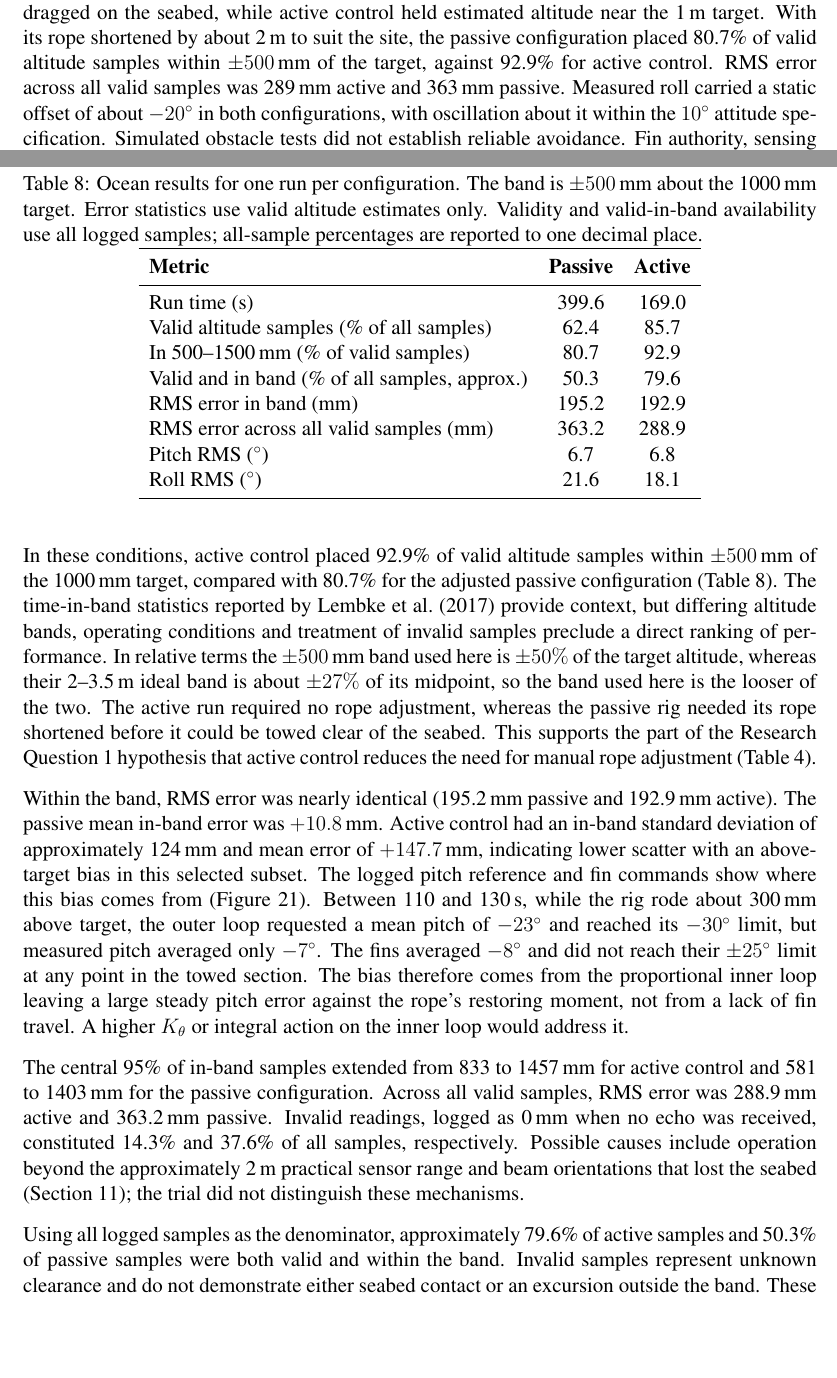
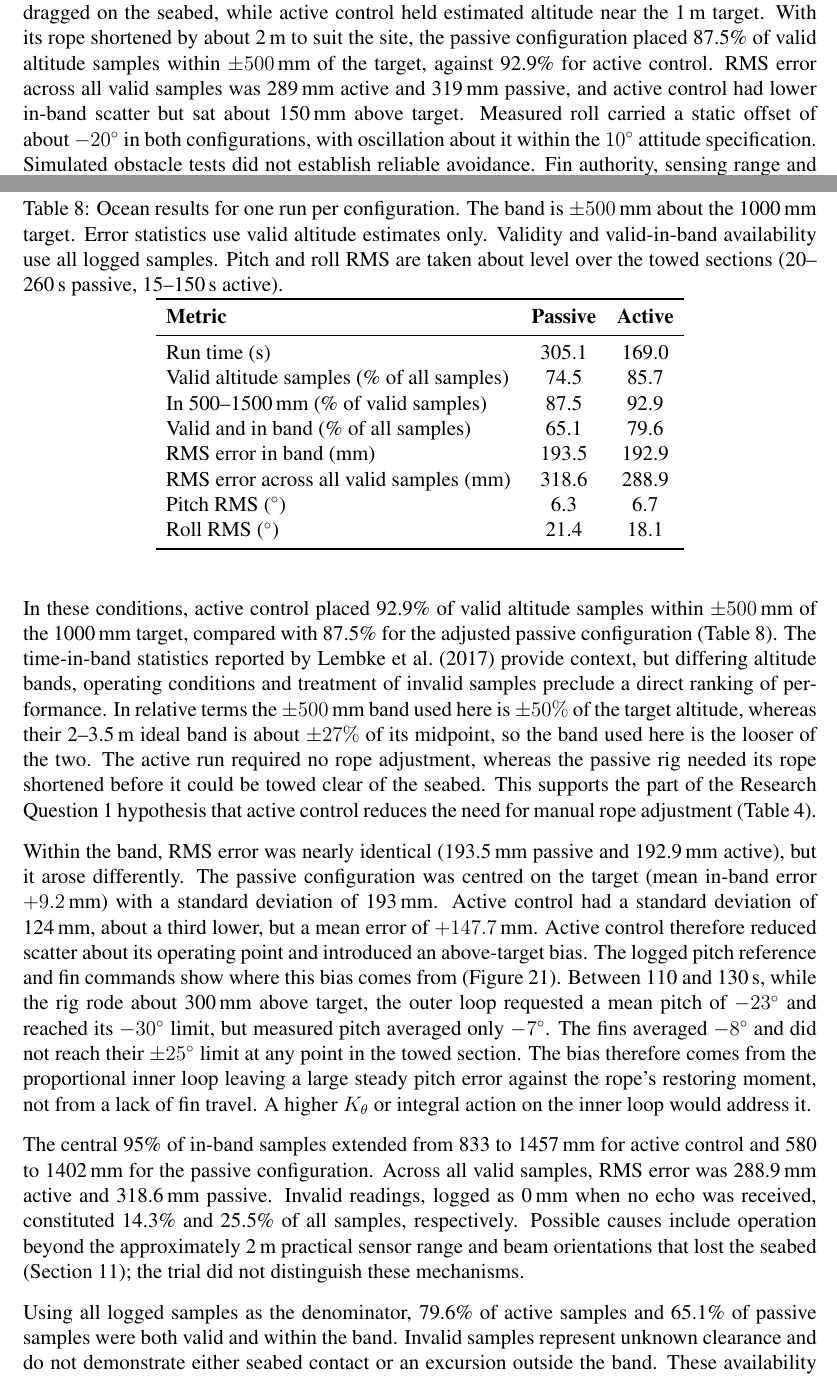
Before and after one commit to alexkerr01/P4p, a LaTeX document (main.tex): two parts of pages 2 and 37 of 54, joined at a grey line, cut so that both start at the same text, the shorter picture padded with empty space. Compiled offline with pdfLaTeX; a LaTeX package or settings file that is missing is left out.

Commit message:
Correct passive ocean statistics from the passive log
Table 8 passive column and every sentence citing it now use the
305.1 s passive log that Figures 22-23 plot. Attitude RMS for both
runs uses the stated towed sections.

Co-Authored-By: Claude Opus 5.5 <noreply@anthropic.com>
Claude-Session: https://claude.ai/code/session_01HdohR13HySkuv6gpH7TLh9

```diff
--- a/main.tex
+++ b/main.tex
@@ -200,7 +200,7 @@ Invasive \textit{Caulerpa} species are spreading along the New Zealand coastline
 
 A 1/7th-scale model, towed at a speed equivalent under Froude scaling to about 0.53\,m/s at full scale, qualitatively confirmed the passive diving response. Full-scale pool trials showed that trim is highly sensitive to the chordwise position of the tow point relative to the centre of mass. A single-loop PID controller from altitude error to fin angle produced violent oscillation where the fins returned to trim before the body's pitch and vertical motion had flattened out. Stale sonar updates limited dampening through altitude feedback. A software-in-the-loop simulation, using a simplified towed-foil model with an empirical pitch response, a force-based heave balance and assumed parameters, was used to redesign the controller as a cascaded PI altitude loop around a proportional pitch loop, with a Kalman altitude estimate. In simulation with zero net buoyancy, holding trim used approximately 84\% of the nose-down fin range, and the $35^\circ$ beams met the seabed 0.70\,m ahead at the 1\,m target, less than 1.5 sonar cycles of travel at 1\,m/s.
 
-In a residential pool, the cascaded controller brought the rig to a 400\,mm target without the oscillation of the single-loop controller, although the pool length ended each run shortly after the target was first reached. Reliable control was limited to a narrow band of tow speed around 1.5\,knots (0.77\,m/s), and a 600\,mm set-point step at 1\,knot took about 10\,s with the fins saturated nose-up. In a single calm-water ocean session at 1.5\,knots, the ultrasonic transducers returned valid echoes only within about 2\,m of range. At matched rope length the passive configuration dragged on the seabed, while active control held estimated altitude near the 1\,m target. With its rope shortened by about 2\,m to suit the site, the passive configuration placed 80.7\% of valid altitude samples within $\pm500$\,mm of the target, against 92.9\% for active control. RMS error across all valid samples was 289\,mm active and 363\,mm passive. Measured roll carried a static offset of about $-20^\circ$ in both configurations, with oscillation about it within the $10^\circ$ attitude specification. Simulated obstacle tests did not establish reliable avoidance. Fin authority, sensing range and forward look-ahead remain limitations to resolve before operational deployment.
+In a residential pool, the cascaded controller brought the rig to a 400\,mm target without the oscillation of the single-loop controller, although the pool length ended each run shortly after the target was first reached. Reliable control was limited to a narrow band of tow speed around 1.5\,knots (0.77\,m/s), and a 600\,mm set-point step at 1\,knot took about 10\,s with the fins saturated nose-up. In a single calm-water ocean session at 1.5\,knots, the ultrasonic transducers returned valid echoes only within about 2\,m of range. At matched rope length the passive configuration dragged on the seabed, while active control held estimated altitude near the 1\,m target. With its rope shortened by about 2\,m to suit the site, the passive configuration placed 87.5\% of valid altitude samples within $\pm500$\,mm of the target, against 92.9\% for active control. RMS error across all valid samples was 289\,mm active and 319\,mm passive, and active control had lower in-band scatter but sat about 150\,mm above target. Measured roll carried a static offset of about $-20^\circ$ in both configurations, with oscillation about it within the $10^\circ$ attitude specification. Simulated obstacle tests did not establish reliable avoidance. Fin authority, sensing range and forward look-ahead remain limitations to resolve before operational deployment.
 % end of Abstract
 
 %% - DECLARATION -
@@ -1053,33 +1053,33 @@ The view from this height is shown in the video link in the Appendix \ref{sec:Ap
 \begin{table}[H]
 
     \centering
-    \caption{Ocean results for one run per configuration. The band is $\pm500$\,mm about the 1000\,mm target. Error statistics use valid altitude estimates only. Validity and valid-in-band availability use all logged samples; all-sample percentages are reported to one decimal place.}
+    \caption{Ocean results for one run per configuration. The band is $\pm500$\,mm about the 1000\,mm target. Error statistics use valid altitude estimates only. Validity and valid-in-band availability use all logged samples. Pitch and roll RMS are taken about level over the towed sections (20--260\,s passive, 15--150\,s active).}
     \label{tab:ocean_results}
     \begin{tabular}{lcc}
         \toprule
         \textbf{Metric} & \textbf{Passive} & \textbf{Active} \\
         \midrule
-        Run time (s)                  & 399.6 & 169.0 \\
-        Valid altitude samples (\% of all samples) & 62.4 & 85.7 \\
-        In 500--1500\,mm (\% of valid samples) & 80.7 & 92.9 \\
-        Valid and in band (\% of all samples, approx.) & 50.3 & 79.6 \\
-        RMS error in band (mm)        & 195.2 & 192.9 \\
-        RMS error across all valid samples (mm) & 363.2 & 288.9 \\
-        Pitch RMS ($^\circ$) & 6.7 & 6.8 \\
-        Roll RMS ($^\circ$) & 21.6 & 18.1 \\
+        Run time (s)                  & 305.1 & 169.0 \\
+        Valid altitude samples (\% of all samples) & 74.5 & 85.7 \\
+        In 500--1500\,mm (\% of valid samples) & 87.5 & 92.9 \\
+        Valid and in band (\% of all samples) & 65.1 & 79.6 \\
+        RMS error in band (mm)        & 193.5 & 192.9 \\
+        RMS error across all valid samples (mm) & 318.6 & 288.9 \\
+        Pitch RMS ($^\circ$) & 6.3 & 6.7 \\
+        Roll RMS ($^\circ$) & 21.4 & 18.1 \\
         \bottomrule
     \end{tabular}
 \end{table}
-In these conditions, active control placed 92.9\% of valid altitude samples within $\pm500$\,mm of the 1000\,mm target, compared with 80.7\% for the adjusted passive configuration (Table~\ref{tab:ocean_results}). The time-in-band statistics reported by \textcite{lembke_cbass} provide context, but differing altitude bands, operating conditions and treatment of invalid samples preclude a direct ranking of performance. In relative terms the $\pm500$\,mm band used here is $\pm50\%$ of the target altitude, whereas their 2--3.5\,m ideal band is about $\pm27\%$ of its midpoint, so the band used here is the looser of the two. The active run required no rope adjustment, whereas the passive rig needed its rope shortened before it could be towed clear of the seabed. This supports the part of the Research Question 1 hypothesis that active control reduces the need for manual rope adjustment (Table~\ref{tab:research_questions}).
-
-Within the band, RMS error was nearly identical (195.2\,mm passive and 192.9\,mm active). The passive mean in-band error was $+10.8$\,mm. Active control had an in-band standard deviation of approximately 124\,mm and mean error of $+147.7$\,mm, indicating lower scatter with an above-target bias in this selected subset. The logged pitch reference and fin commands show where this bias comes from (Figure~\ref{fig:Exp6OceanActivePitch}). Between 110 and 130\,s, while the rig rode about 300\,mm above target, the outer loop requested a mean pitch of $-23^\circ$ and reached its $-30^\circ$ limit, but measured pitch averaged only $-7^\circ$. The fins averaged $-8^\circ$ and did not reach their $\pm25^\circ$ limit at any point in the towed section. The bias therefore comes from the proportional inner loop leaving a large steady pitch error against the rope's restoring moment, not from a lack of fin travel. A higher $K_\theta$ or integral action on the inner loop would address it.
+In these conditions, active control placed 92.9\% of valid altitude samples within $\pm500$\,mm of the 1000\,mm target, compared with 87.5\% for the adjusted passive configuration (Table~\ref{tab:ocean_results}). The time-in-band statistics reported by \textcite{lembke_cbass} provide context, but differing altitude bands, operating conditions and treatment of invalid samples preclude a direct ranking of performance. In relative terms the $\pm500$\,mm band used here is $\pm50\%$ of the target altitude, whereas their 2--3.5\,m ideal band is about $\pm27\%$ of its midpoint, so the band used here is the looser of the two. The active run required no rope adjustment, whereas the passive rig needed its rope shortened before it could be towed clear of the seabed. This supports the part of the Research Question 1 hypothesis that active control reduces the need for manual rope adjustment (Table~\ref{tab:research_questions}).
+
+Within the band, RMS error was nearly identical (193.5\,mm passive and 192.9\,mm active), but it arose differently. The passive configuration was centred on the target (mean in-band error $+9.2$\,mm) with a standard deviation of 193\,mm. Active control had a standard deviation of 124\,mm, about a third lower, but a mean error of $+147.7$\,mm. Active control therefore reduced scatter about its operating point and introduced an above-target bias. The logged pitch reference and fin commands show where this bias comes from (Figure~\ref{fig:Exp6OceanActivePitch}). Between 110 and 130\,s, while the rig rode about 300\,mm above target, the outer loop requested a mean pitch of $-23^\circ$ and reached its $-30^\circ$ limit, but measured pitch averaged only $-7^\circ$. The fins averaged $-8^\circ$ and did not reach their $\pm25^\circ$ limit at any point in the towed section. The bias therefore comes from the proportional inner loop leaving a large steady pitch error against the rope's restoring moment, not from a lack of fin travel. A higher $K_\theta$ or integral action on the inner loop would address it.
 % AUTHOR CHECK: fin angles here assume the Appendix D mapping (servo neutral 175, six servo degrees per fin degree, lower servo value = nose-down). Confirm the sign convention.
 
-The central 95\% of in-band samples extended from 833 to 1457\,mm for active control and 581 to 1403\,mm for the passive configuration. Across all valid samples, RMS error was 288.9\,mm active and 363.2\,mm passive. Invalid readings, logged as 0\,mm when no echo was received, constituted 14.3\% and 37.6\% of all samples, respectively. Possible causes include operation beyond the approximately 2\,m practical sensor range and beam orientations that lost the seabed (Section~\ref{sec:Exp5}); the trial did not distinguish these mechanisms.
-
-Using all logged samples as the denominator, approximately 79.6\% of active samples and 50.3\% of passive samples were both valid and within the band. Invalid samples represent unknown clearance and do not demonstrate either seabed contact or an excursion outside the band. These availability measures therefore differ from verified physical time-in-band. All experimental error metrics use the rig's own altitude estimate; no independent altitude reference was recorded, so absolute clearance accuracy remains unverified.
-
-Pitch RMS was 6.7$^\circ$ passive and 6.8$^\circ$ active, within the $10^\circ$ attitude specification (Section~\ref{design_specs}). Active control changed altitude regulation without changing pitch variance. Roll RMS was 21.6$^\circ$ passive and 18.1$^\circ$ active, which exceeds the $10^\circ$ specification in both configurations. The roll specification was therefore not met as measured. Over the towed sections (15--150\,s active, 20--260\,s passive), mean roll was $-18.0^\circ$ active and $-20.9^\circ$ passive, with standard deviations of only $2.1^\circ$ and $4.5^\circ$. The RMS is almost entirely a static offset, and the oscillation about that offset is within the specification. The same offset of about $-21^\circ$ is present in the first 5\,s of both logs, before the tow was established and the bridle loaded, which points to IMU mounting or a list of the rig at rest rather than bridle asymmetry. A bench check of the IMU reading with the rig level would separate these two causes.
+The central 95\% of in-band samples extended from 833 to 1457\,mm for active control and 580 to 1402\,mm for the passive configuration. Across all valid samples, RMS error was 288.9\,mm active and 318.6\,mm passive. Invalid readings, logged as 0\,mm when no echo was received, constituted 14.3\% and 25.5\% of all samples, respectively. Possible causes include operation beyond the approximately 2\,m practical sensor range and beam orientations that lost the seabed (Section~\ref{sec:Exp5}); the trial did not distinguish these mechanisms.
+
+Using all logged samples as the denominator, 79.6\% of active samples and 65.1\% of passive samples were both valid and within the band. Invalid samples represent unknown clearance and do not demonstrate either seabed contact or an excursion outside the band. These availability measures therefore differ from verified physical time-in-band. All experimental error metrics use the rig's own altitude estimate; no independent altitude reference was recorded, so absolute clearance accuracy remains unverified.
+
+Pitch RMS was 6.3$^\circ$ passive and 6.7$^\circ$ active, within the $10^\circ$ attitude specification (Section~\ref{design_specs}). Active control changed altitude regulation without a material change in pitch RMS. Roll RMS was 21.4$^\circ$ passive and 18.1$^\circ$ active, which exceeds the $10^\circ$ specification in both configurations. The roll specification was therefore not met as measured. Over the towed sections (15--150\,s active, 20--260\,s passive), mean roll was $-18.0^\circ$ active and $-20.9^\circ$ passive, with standard deviations of only $2.1^\circ$ and $4.5^\circ$. The RMS is almost entirely a static offset, and the oscillation about that offset is within the specification. The same offset of about $-21^\circ$ is present in the first 5\,s of both logs, before the tow was established and the bridle loaded, which points to IMU mounting or a list of the rig at rest rather than bridle asymmetry. A bench check of the IMU reading with the rig level would separate these two causes.
 
 The active trace is less variable over most of the plotted interval. Section~\ref{sec:conc_limitations} sets out the limits on this comparison.
 
```
Also changed, not shown: main.tex (8 more changed lines).
